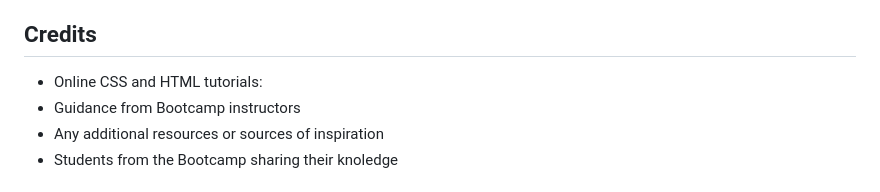
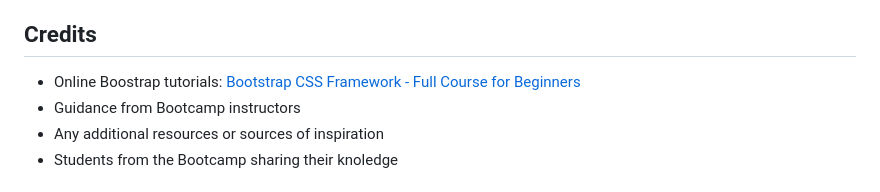
Before and after one commit to RaphaGil/Bootstrap-Portfolio, a Markdown page: README.md, the part around the change. Drawn GitHub-style.

Commit message:
added link of boostrap course

```diff
--- a/README.md
+++ b/README.md
@@ -52,7 +52,7 @@ Navigation and Features:
 If you're also on the journey of learning web development and wish to contribute or offer feedback, don't hesitate to fork the repository and submit a pull request. Contributions and suggestions are highly valued!
 
 ## Credits
-- Online CSS and HTML tutorials:
+- Online Boostrap tutorials: [Bootstrap CSS Framework - Full Course for Beginners](https://www.youtube.com/watch?v=-qfEOE4vtxE)
 - Guidance from Bootcamp instructors
 - Any additional resources or sources of inspiration
 - Students from the Bootcamp sharing their knoledge
```
